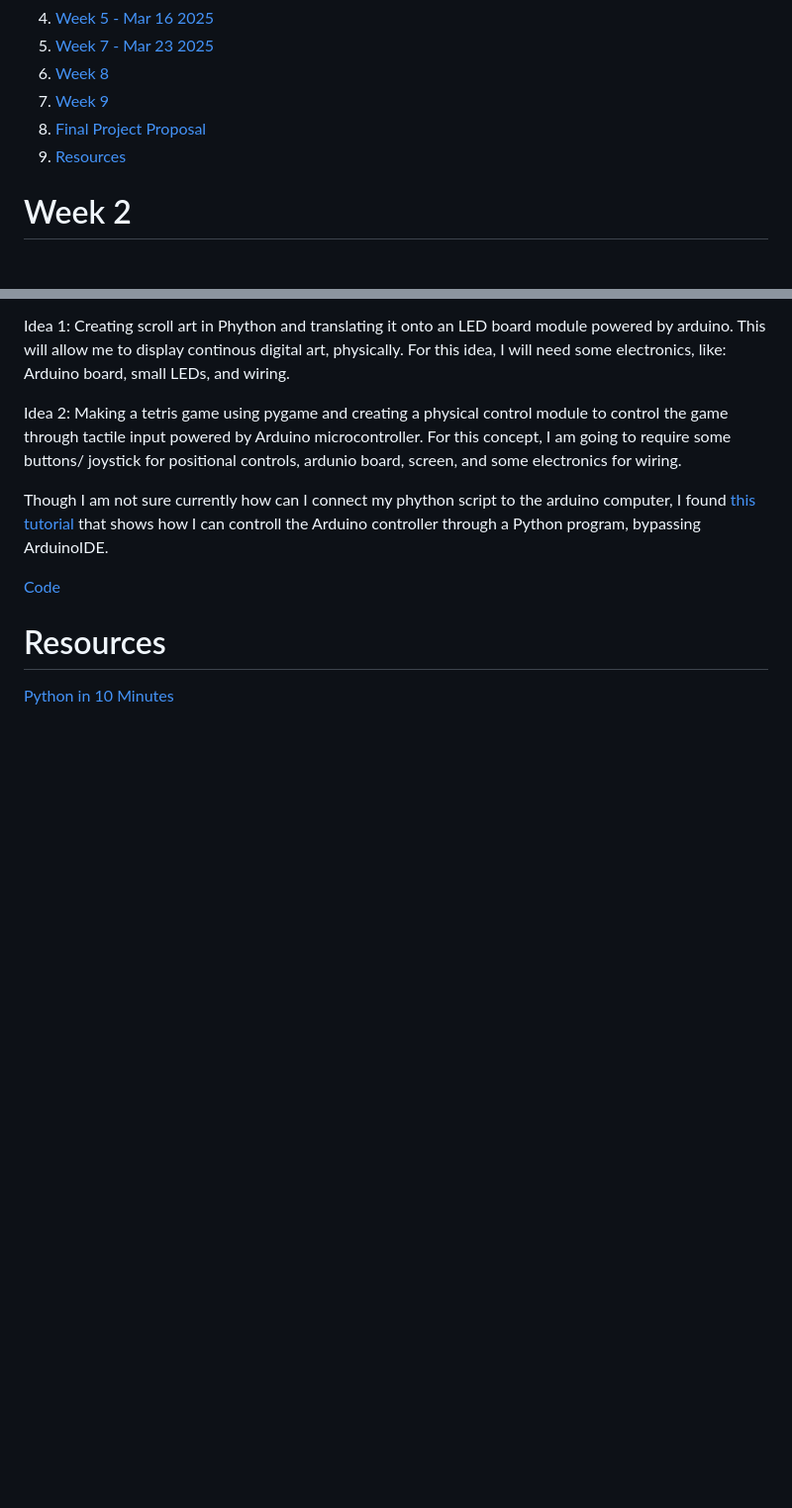
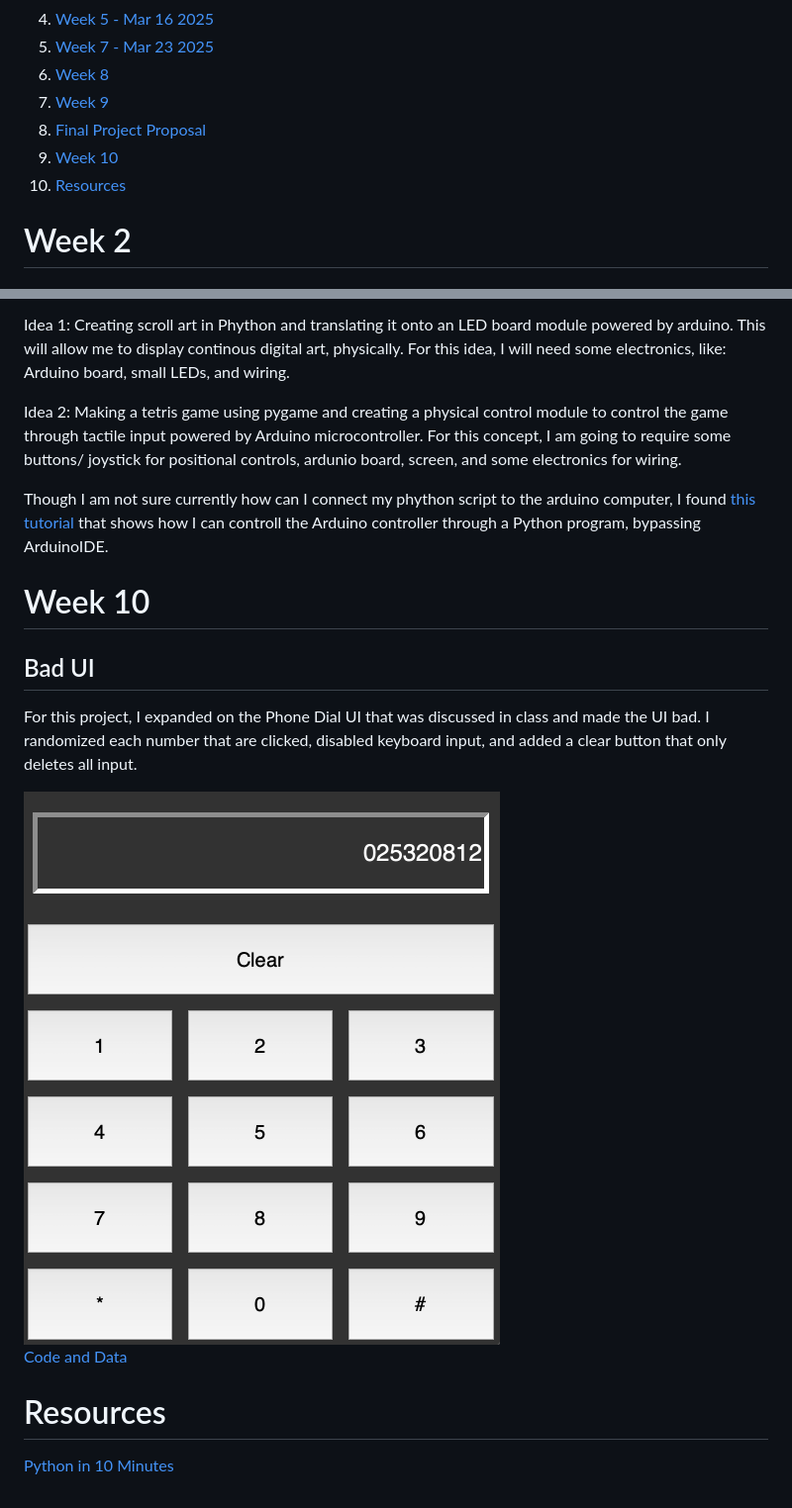
Before and after one commit to carbudar/Creative_Coding_Python, a Markdown page: README.md, 2 parts joined by grey strips. Shown at 99% size. GitHub-like rendering; blank space fills up the shorter version.

```diff
--- a/README.md
+++ b/README.md
@@ -14,7 +14,8 @@
 6. [Week 8](#Week-8)
 7. [Week 9](#Week-9)
 8. [Final Project Proposal](#proposal)
-9. [Resources](#Resources)
+9. [Week 10](#pWeek-10)
+10. [Resources](#Resources)
 
 
 # Week 2
@@ -138,7 +139,18 @@ Making a tetris game using pygame and creating a physical control module to cont
 Though I am not sure currently how can I connect my phython script to the arduino computer, I found [this tutorial](https://youtu.be/UeybhVFqoeg?si=gSxDdFVdoNVa0tvt) that shows how I can controll the Arduino controller through a Python program, bypassing ArduinoIDE.
 
 
-[Code](LLM)
+# Week 10
+
+## Bad UI
+For this project, I expanded on the Phone Dial UI that was discussed in class and made the UI bad. I randomized each number that are clicked, disabled keyboard input, and added a clear button that only deletes all input.
+
+
+<img width="500" alt="Inspiration sketch" src="tkinter/Screenshot 2025-04-21 at 14.37.39.png" />
+
+
+[Code and Data](https://github.com/carbudar/Creative_Coding_Python/blob/main/tkinter/phone%20bad%20ui.py)
+
+
 
 
 # Resources
```
